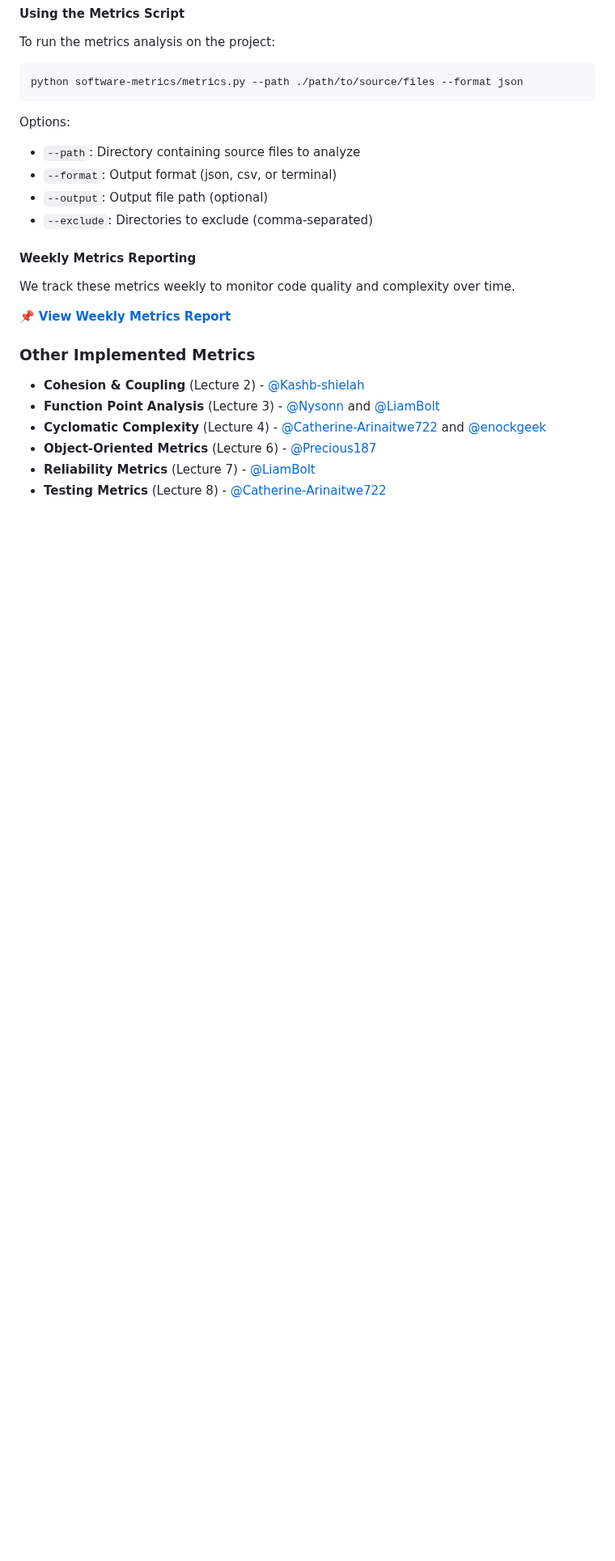
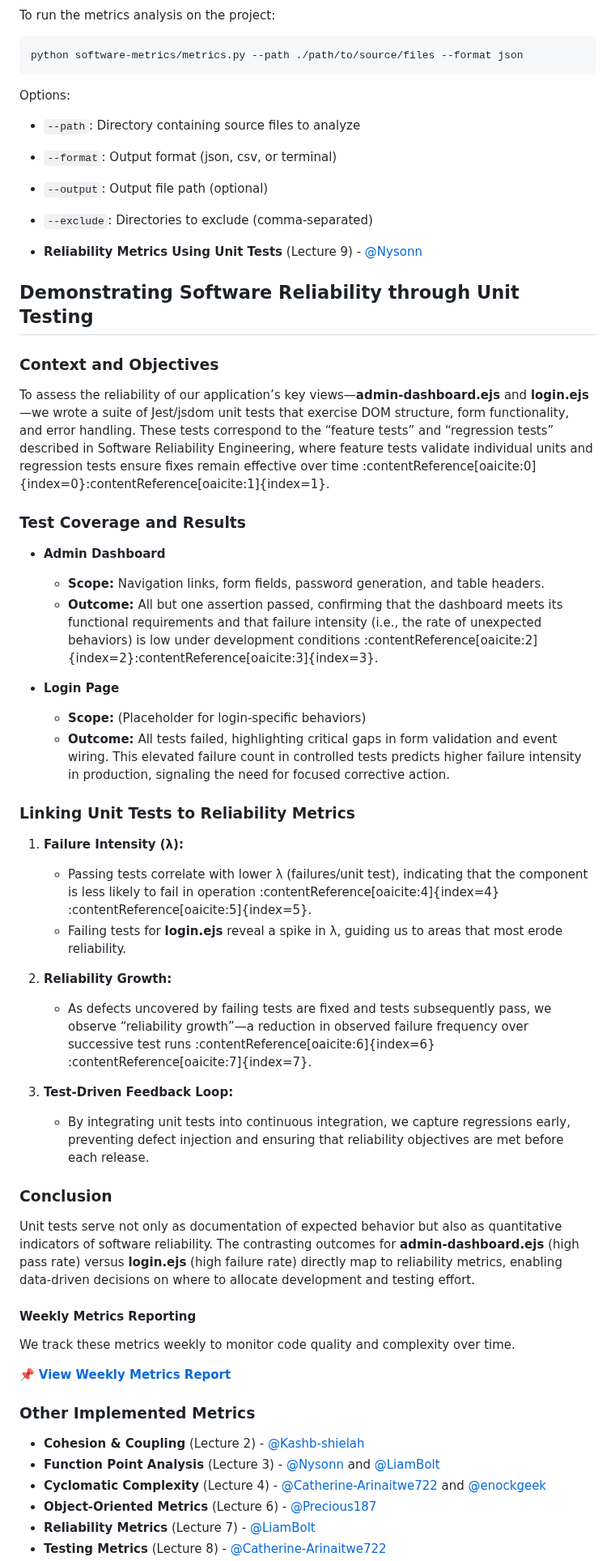
Before and after one commit to LiamBolt/software-metrics-g8, a Markdown page: README.md, the part around one of its changes. Shown at 81% size. GitHub-like rendering; blank space fills up the shorter version.

Commit message:
Read me for reliability model lecture 9 nyson

```diff
--- a/README.md
+++ b/README.md
@@ -253,6 +253,36 @@ Options:
 - `--output`: Output file path (optional)
 - `--exclude`: Directories to exclude (comma-separated)
 
+
+- **Reliability Metrics Using Unit Tests** (Lecture 9) - [@Nysonn](https://github.com/Nysonn)
+## Demonstrating Software Reliability through Unit Testing
+
+### Context and Objectives
+To assess the reliability of our application’s key views—**admin-dashboard.ejs** and **login.ejs**—we wrote a suite of Jest/jsdom unit tests that exercise DOM structure, form functionality, and error handling. These tests correspond to the “feature tests” and “regression tests” described in Software Reliability Engineering, where feature tests validate individual units and regression tests ensure fixes remain effective over time :contentReference[oaicite:0]{index=0}&#8203;:contentReference[oaicite:1]{index=1}.
+
+### Test Coverage and Results
+- **Admin Dashboard**
+  - **Scope:** Navigation links, form fields, password generation, and table headers.
+  - **Outcome:** All but one assertion passed, confirming that the dashboard meets its functional requirements and that failure intensity (i.e., the rate of unexpected behaviors) is low under development conditions :contentReference[oaicite:2]{index=2}&#8203;:contentReference[oaicite:3]{index=3}.
+
+- **Login Page**
+  - **Scope:** (Placeholder for login-specific behaviors)
+  - **Outcome:** All tests failed, highlighting critical gaps in form validation and event wiring. This elevated failure count in controlled tests predicts higher failure intensity in production, signaling the need for focused corrective action.
+
+### Linking Unit Tests to Reliability Metrics
+1. **Failure Intensity (λ):**
+   - Passing tests correlate with lower λ (failures/unit test), indicating that the component is less likely to fail in operation :contentReference[oaicite:4]{index=4}&#8203;:contentReference[oaicite:5]{index=5}.
+   - Failing tests for **login.ejs** reveal a spike in λ, guiding us to areas that most erode reliability.
+
+2. **Reliability Growth:**
+   - As defects uncovered by failing tests are fixed and tests subsequently pass, we observe “reliability growth”—a reduction in observed failure frequency over successive test runs :contentReference[oaicite:6]{index=6}&#8203;:contentReference[oaicite:7]{index=7}.
+
+3. **Test-Driven Feedback Loop:**
+   - By integrating unit tests into continuous integration, we capture regressions early, preventing defect injection and ensuring that reliability objectives are met before each release.
+
+### Conclusion
+Unit tests serve not only as documentation of expected behavior but also as quantitative indicators of software reliability. The contrasting outcomes for **admin-dashboard.ejs** (high pass rate) versus **login.ejs** (high failure rate) directly map to reliability metrics, enabling data-driven decisions on where to allocate development and testing effort.
+
 #### Weekly Metrics Reporting
 
 We track these metrics weekly to monitor code quality and complexity over time.
```
Also changed, not shown: other parts of README.md (+1 -1 lines).
